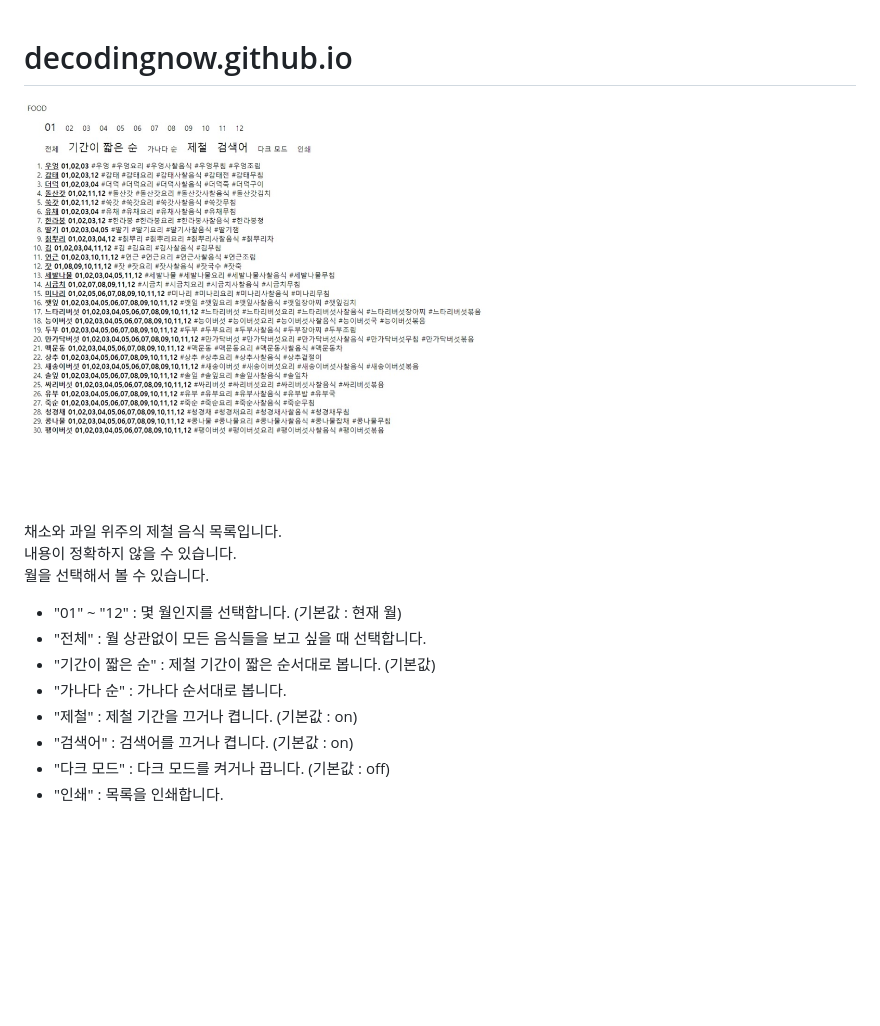
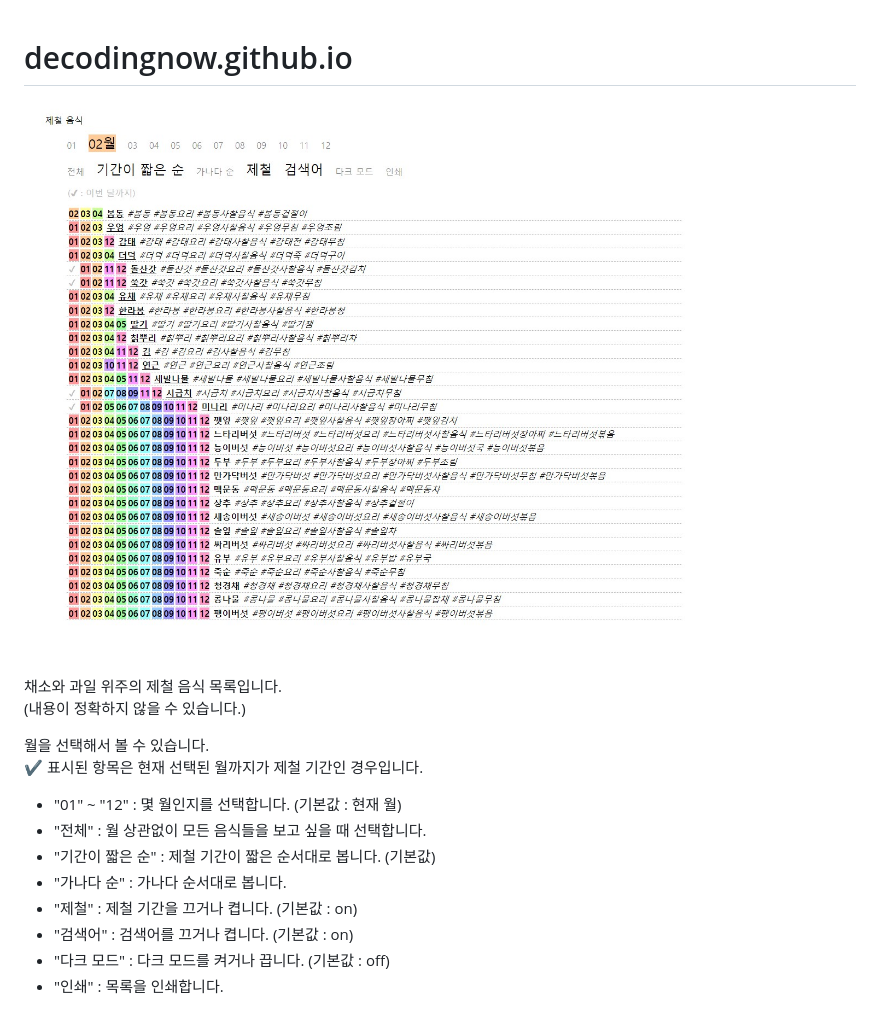
Before and after one commit to decodingnow/decodingnow.github.io, a Markdown page: README.md, the part around the change. Drawn GitHub-style; pictures changed too: img/capture.jpeg; blank space fills up the shorter version.

```diff
--- a/README.md
+++ b/README.md
@@ -1,13 +1,18 @@
 # decodingnow.github.io
+
 ![capture](./img/capture.jpeg)
+
 채소와 과일 위주의 제철 음식 목록입니다.
-내용이 정확하지 않을 수 있습니다.
+(내용이 정확하지 않을 수 있습니다.)
+
 월을 선택해서 볼 수 있습니다.
-* "01" ~ "12" : 몇 월인지를 선택합니다. (기본값 : 현재 월)
-* "전체" : 월 상관없이 모든 음식들을 보고 싶을 때 선택합니다.
-* "기간이 짧은 순" : 제철 기간이 짧은 순서대로 봅니다. (기본값)
-* "가나다 순" : 가나다 순서대로 봅니다.
-* "제철" : 제철 기간을 끄거나 켭니다. (기본값 : on)
-* "검색어" : 검색어를 끄거나 켭니다. (기본값 : on)
-* "다크 모드" : 다크 모드를 켜거나 끕니다. (기본값 : off)
-* "인쇄" : 목록을 인쇄합니다.
+✔ 표시된 항목은 현재 선택된 월까지가 제철 기간인 경우입니다.
+
+- "01" ~ "12" : 몇 월인지를 선택합니다. (기본값 : 현재 월)
+- "전체" : 월 상관없이 모든 음식들을 보고 싶을 때 선택합니다.
+- "기간이 짧은 순" : 제철 기간이 짧은 순서대로 봅니다. (기본값)
+- "가나다 순" : 가나다 순서대로 봅니다.
+- "제철" : 제철 기간을 끄거나 켭니다. (기본값 : on)
+- "검색어" : 검색어를 끄거나 켭니다. (기본값 : on)
+- "다크 모드" : 다크 모드를 켜거나 끕니다. (기본값 : off)
+- "인쇄" : 목록을 인쇄합니다.
```
